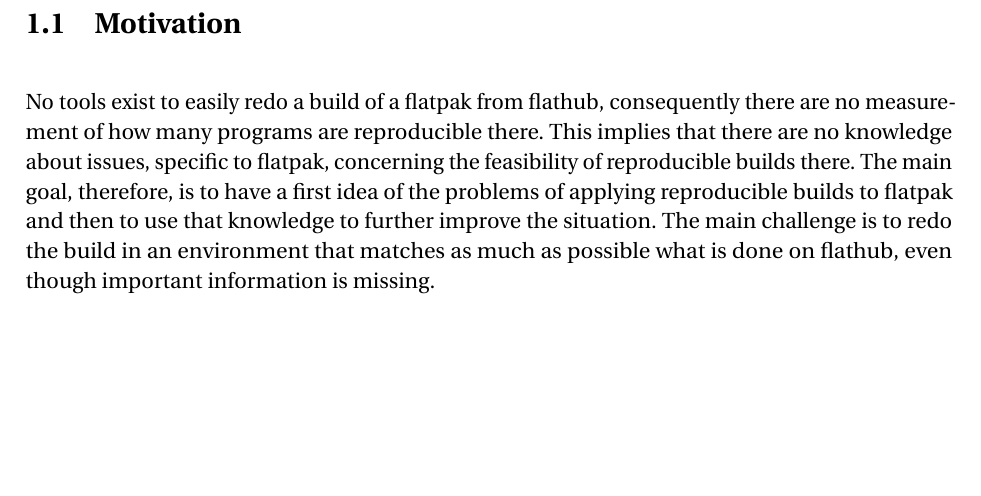
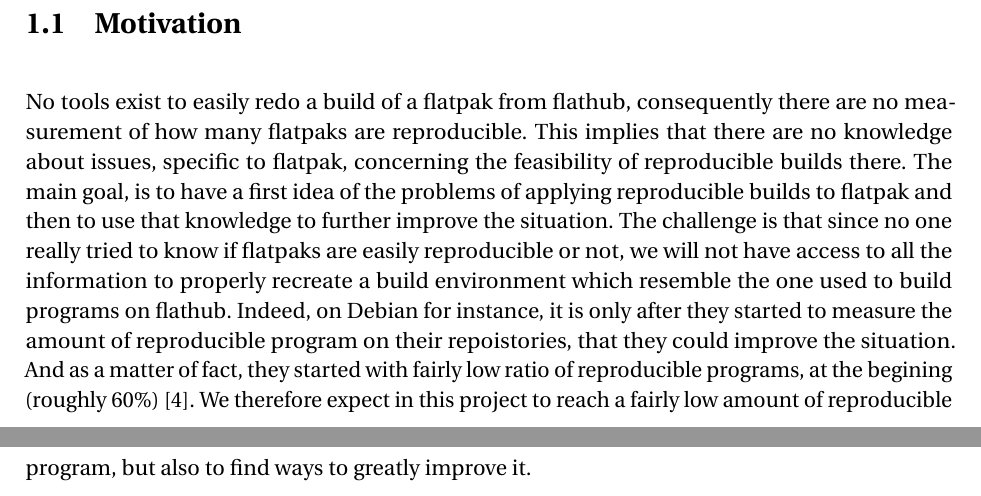
Before and after one commit to zaclegarssure/bachelor-project, a LaTeX thesis (thesis.tex): part of page 6 of 27 before the commit and two parts of pages 6 and 7 of 28 after it, the two joined at a grey line, cut so that both start at the same text, the shorter picture padded with empty space. Compiled offline with pdfLaTeX.

Commit message:
Add motivation.

```diff
--- a/thesis.tex
+++ b/thesis.tex
@@ -184,13 +184,21 @@
 
 \section{Motivation}
 No tools exist to easily redo a build of a \fp from \fh, consequently there are
-no measurement of how many programs are reproducible there. This implies that
-there are no knowledge about issues, specific to \fp, concerning the
-feasibility of \rb there. The main goal, therefore, is to have a first idea of
-the problems of applying \rb to \fp and then to use that knowledge to further
-improve the situation. The main challenge is to redo the build in an
-environment that matches as much as possible what is done on \fh, even though
-important information is missing.
+no measurement of how many flatpaks are reproducible. This implies that there
+are no knowledge about issues, specific to \fp, concerning the feasibility of
+\rb there. The main goal, is to have a first idea of the problems of applying
+\rb to \fp and then to use that knowledge to further improve the situation. The
+challenge is that since no one really tried to know if flatpaks are easily
+reproducible or not, we will not have access to all the information to properly
+recreate a build environment which resemble the one used to build programs on
+\fh. Indeed, on Debian for instance, it is only after they started to measure
+the amount of reproducible program on their repoistories, that they could
+improve the situation. And as a matter of fact, they started with fairly low
+ratio of reproducible programs, at the begining (roughly
+60\%)~\cite{debian:repro}. We therefore expect in this project to reach a
+fairly low amount of reproducible program, but also to find ways to greatly
+improve it.
+
 
 %%%%%%%%%%%%%%%%%%%%
 \chapter{Background}
```
